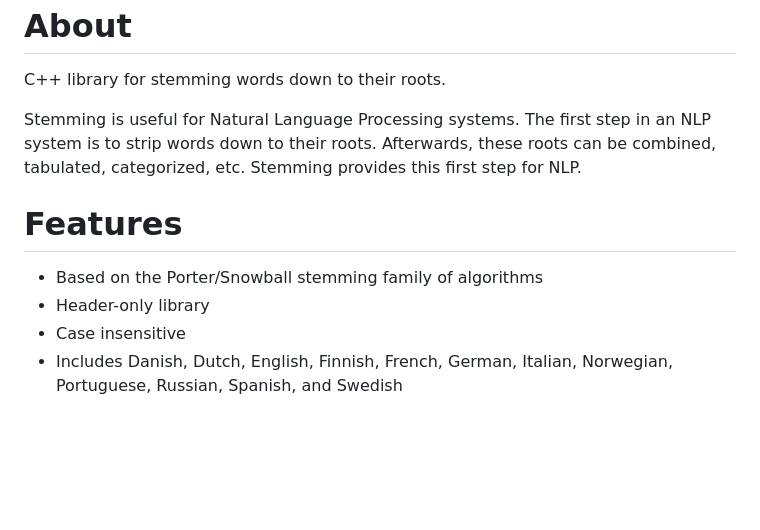
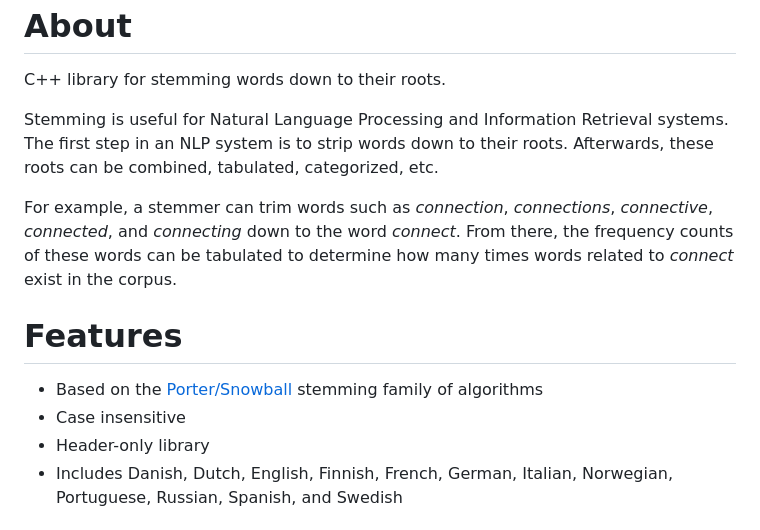
Before and after one commit to Blake-Madden/OleanderStemmingLibrary, a Markdown page: readme.md, the part around the change. Drawn GitHub-style; blank space fills up the shorter version.

Commit message:
Rewrite overview, add Snowball link

```diff
--- a/readme.md
+++ b/readme.md
@@ -19,16 +19,20 @@ About
 
 C++ library for stemming words down to their roots.
 
-Stemming is useful for Natural Language Processing systems.
+Stemming is useful for Natural Language Processing and Information Retrieval systems.
 The first step in an NLP system is to strip words down to their roots.
-Afterwards, these roots can be combined, tabulated, categorized, etc. Stemming provides this first step for NLP.
+Afterwards, these roots can be combined, tabulated, categorized, etc.
+
+For example, a stemmer can trim words such as *connection*, *connections*, *connective*, *connected*, and *connecting*
+down to the word *connect*. From there, the frequency counts of these words can be tabulated to determine how many
+times words related to *connect* exist in the corpus.
 
 Features
 =============================
 
-- Based on the Porter/Snowball stemming family of algorithms
+- Based on the [Porter/Snowball](https://snowballstem.org/) stemming family of algorithms
+- Case insensitive
 - Header-only library
-- Case insensitive
 - Includes Danish, Dutch, English, Finnish, French, German, Italian, Norwegian, Portuguese, Russian, Spanish, and Swedish
 
 Example
```
